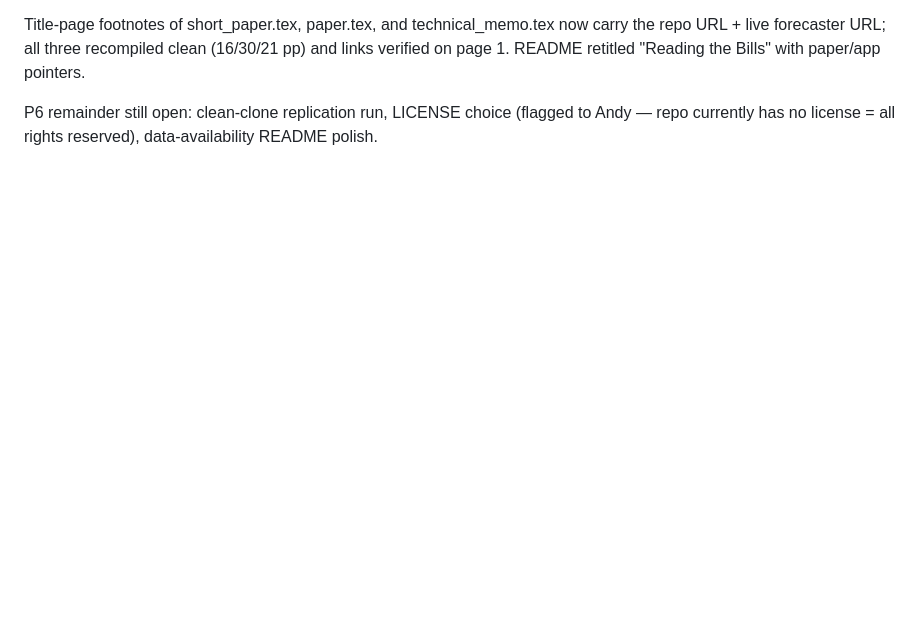
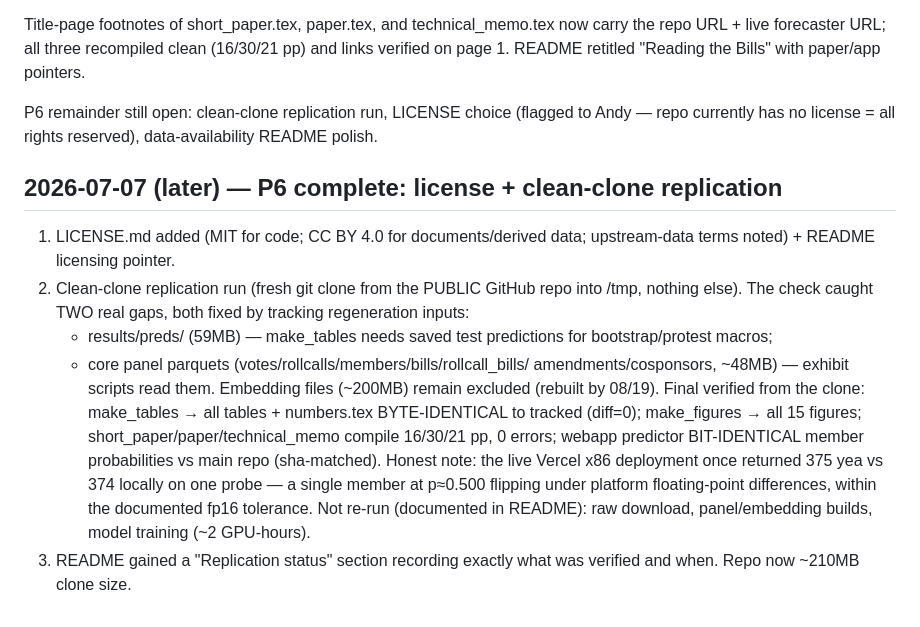
Before and after one commit to andybhall/reading-the-bills, a Markdown page: logs/2026-07-03_session08.md, the part around the change. Rendered like a GitHub page; blank space fills up the shorter version.

Commit message:
Log P6 completion
Co-Authored-By: Claude Fable 5 <noreply@anthropic.com>

```diff
--- a/logs/2026-07-03_session08.md
+++ b/logs/2026-07-03_session08.md
@@ -891,3 +891,28 @@ README retitled "Reading the Bills" with paper/app pointers.
 P6 remainder still open: clean-clone replication run, LICENSE choice
 (flagged to Andy — repo currently has no license = all rights
 reserved), data-availability README polish.
+
+## 2026-07-07 (later) — P6 complete: license + clean-clone replication
+
+1. LICENSE.md added (MIT for code; CC BY 4.0 for documents/derived
+   data; upstream-data terms noted) + README licensing pointer.
+2. Clean-clone replication run (fresh git clone from the PUBLIC GitHub
+   repo into /tmp, nothing else). The check caught TWO real gaps, both
+   fixed by tracking regeneration inputs:
+   - results/preds/ (59MB) — make_tables needs saved test predictions
+     for bootstrap/protest macros;
+   - core panel parquets (votes/rollcalls/members/bills/rollcall_bills/
+     amendments/cosponsors, ~48MB) — exhibit scripts read them.
+   Embedding files (~200MB) remain excluded (rebuilt by 08/19).
+   Final verified from the clone: make_tables → all tables + numbers.tex
+   BYTE-IDENTICAL to tracked (diff=0); make_figures → all 15 figures;
+   short_paper/paper/technical_memo compile 16/30/21 pp, 0 errors;
+   webapp predictor BIT-IDENTICAL member probabilities vs main repo
+   (sha-matched). Honest note: the live Vercel x86 deployment once
+   returned 375 yea vs 374 locally on one probe — a single member at
+   p≈0.500 flipping under platform floating-point differences, within
+   the documented fp16 tolerance.
+   Not re-run (documented in README): raw download, panel/embedding
+   builds, model training (~2 GPU-hours).
+3. README gained a "Replication status" section recording exactly what
+   was verified and when. Repo now ~210MB clone size.
```
